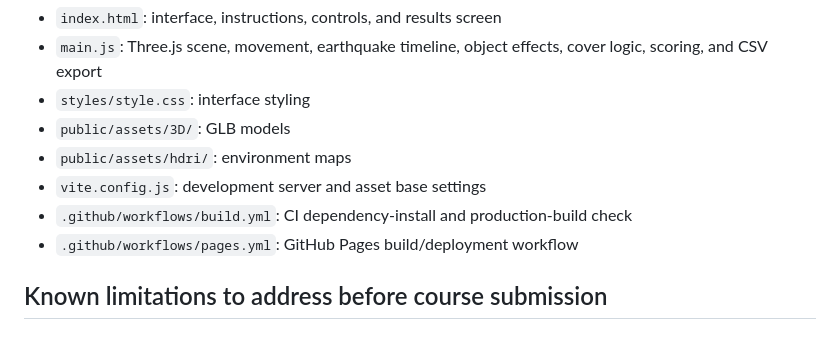
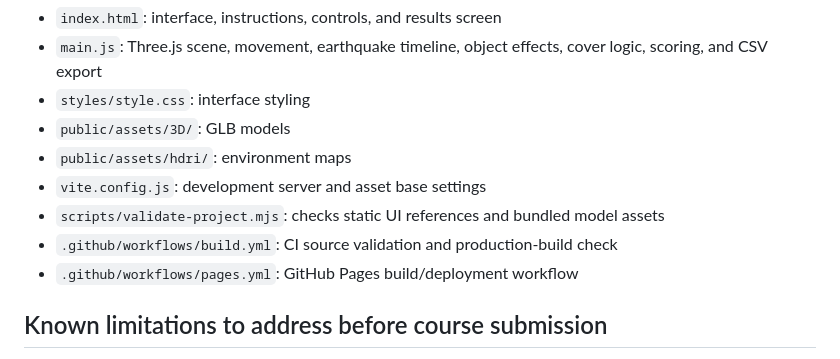
Before and after one commit to AdityaB411/Earthquake_Awareness_Simulator, a Markdown page: README.md, the part around the change. GitHub-like rendering.

Commit message:
Document project validation script

```diff
--- a/README.md
+++ b/README.md
@@ -67,7 +67,8 @@ The container serves the app on port 8080.
 - `public/assets/3D/`: GLB models
 - `public/assets/hdri/`: environment maps
 - `vite.config.js`: development server and asset base settings
-- `.github/workflows/build.yml`: CI dependency-install and production-build check
+- `scripts/validate-project.mjs`: checks static UI references and bundled model assets
+- `.github/workflows/build.yml`: CI source validation and production-build check
 - `.github/workflows/pages.yml`: GitHub Pages build/deployment workflow
 
 ## Known limitations to address before course submission
```
